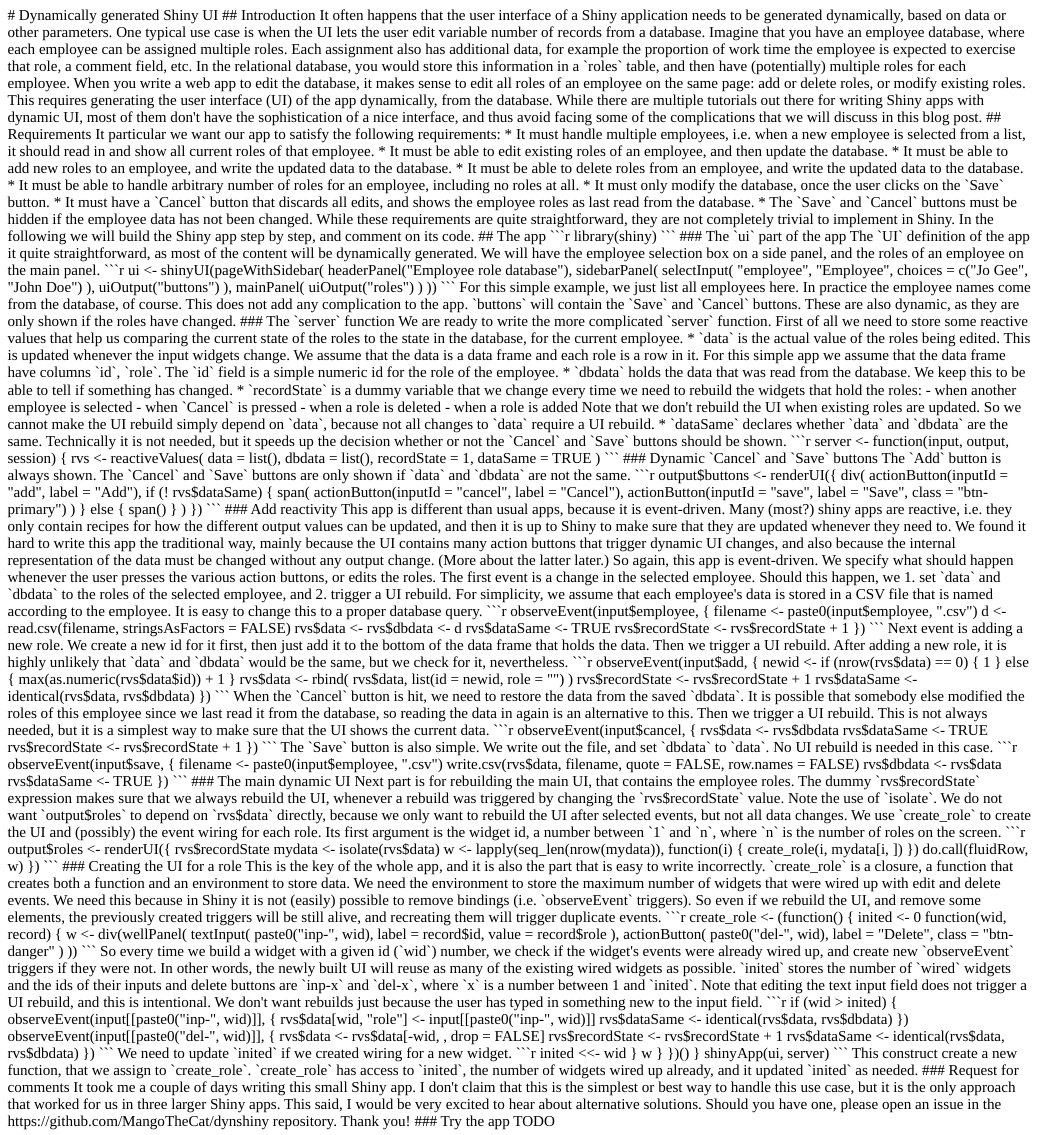
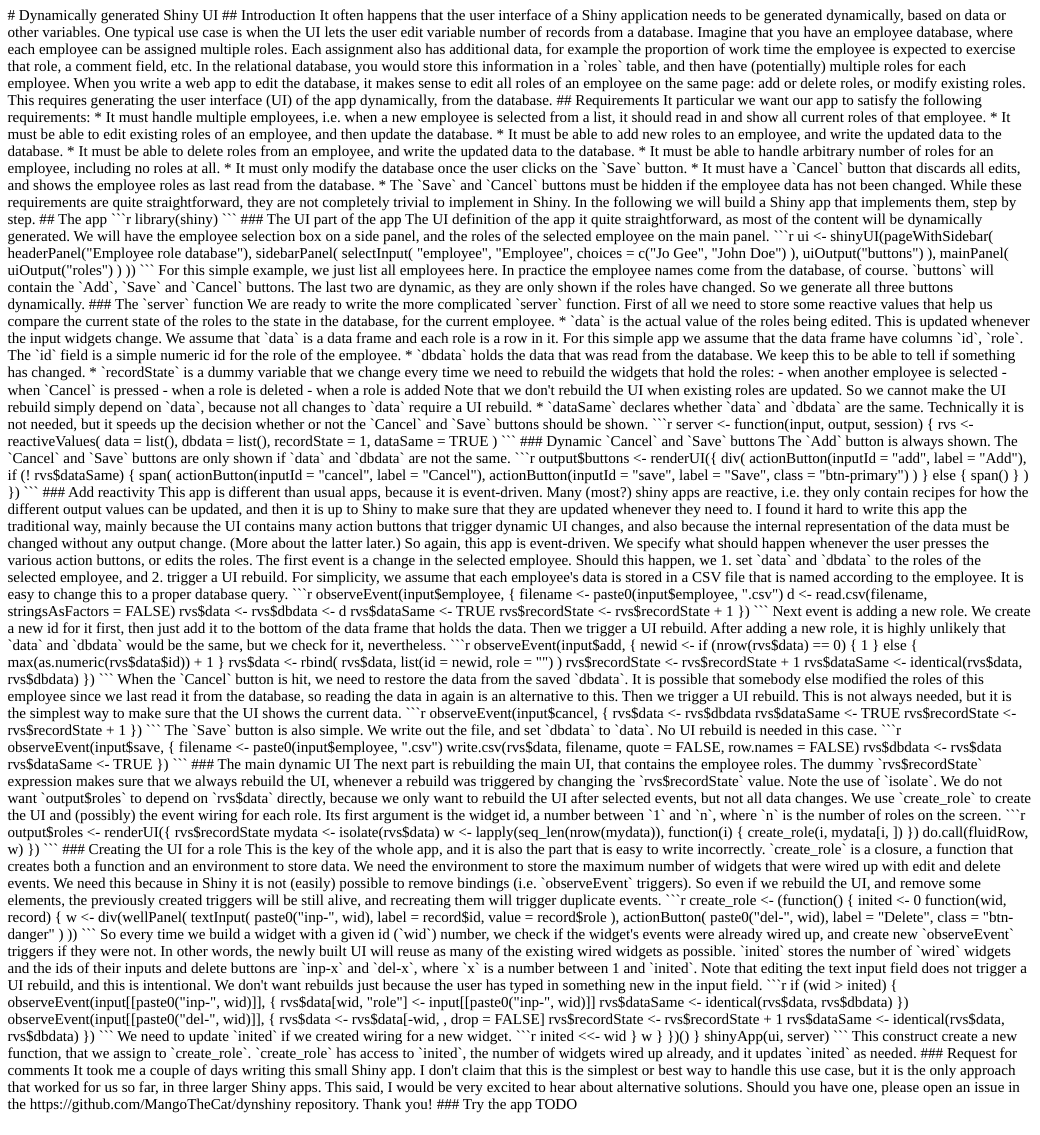
Before and after one commit to MangoTheCat/dynshiny, an R Markdown document (README.Rmd): the page in a window 1100 px wide, from its top. The pictures show the output file README.html that the author committed with the source, opened offline.

Commit message:
Fix typos

````diff
--- a/README.Rmd
+++ b/README.Rmd
@@ -3,7 +3,7 @@
 ## Introduction
 
 It often happens that the user interface of a Shiny application needs to be
-generated dynamically, based on data or other parameters. One typical use
+generated dynamically, based on data or other variables. One typical use
 case is when the UI lets the user edit variable number of records from a
 database.
 
@@ -16,11 +16,6 @@ multiple roles for each employee. When you write a web app to edit the
 database, it makes sense to edit all roles of an employee on the same page:
 add or delete roles, or modify existing roles. This requires generating the
 user interface (UI) of the app dynamically, from the database.
-
-While there are multiple tutorials out there for writing Shiny apps with
-dynamic UI, most of them don't have the sophistication of a nice interface,
-and thus avoid facing some of the complications that we will discuss in
-this blog post.
 
 ## Requirements
 
@@ -36,7 +31,7 @@ It particular we want our app to satisfy the following requirements:
   data to the database.
 * It must be able to handle arbitrary number of roles for an employee,
   including no roles at all.
-* It must only modify the database, once the user clicks on the `Save`
+* It must only modify the database once the user clicks on the `Save`
   button.
 * It must have a `Cancel` button that discards all edits, and shows the
   employee roles as last read from the database.
@@ -44,8 +39,8 @@ It particular we want our app to satisfy the following requirements:
   not been changed.
 
 While these requirements are quite straightforward, they are not completely
-trivial to implement in Shiny. In the following we will build the Shiny app
-step by step, and comment on its code.
+trivial to implement in Shiny. In the following we will build a Shiny app
+that implements them, step by step.
 
 ## The app
 
@@ -53,11 +48,12 @@ step by step, and comment on its code.
 library(shiny)
 ```
 
-### The `ui` part of the app
+### The UI part of the app
 
-The `UI` definition of the app it quite straightforward, as most of the
+The UI definition of the app it quite straightforward, as most of the
 content will be dynamically generated. We will have the employee selection
-box on a side panel, and the roles of an employee on the main panel.
+box on a side panel, and the roles of the selected employee on the main
+panel.
 
 ```{r}
 ui <- shinyUI(pageWithSidebar(
@@ -77,22 +73,22 @@ ui <- shinyUI(pageWithSidebar(
 ```
 
 For this simple example, we just list all employees here. In practice the
-employee names come from the database, of course. This does not add any
-complication to the app.
+employee names come from the database, of course.
 
-`buttons` will contain the `Save` and `Cancel` buttons. These are also
-dynamic, as they are only shown if the roles have changed.
+`buttons` will contain the `Add`, `Save` and `Cancel` buttons. The last
+two are dynamic, as they are only shown if the roles have changed. So we
+generate all three buttons dynamically.
 
 ### The `server` function
 
 We are ready to write the more complicated `server` function.
 
-First of all we need to store some reactive values that help us comparing
+First of all we need to store some reactive values that help us compare
 the current state of the roles to the state in the database, for the
 current employee.
 
 * `data` is the actual value of the roles being edited. This is updated
-  whenever the input widgets change. We assume that the data is a data
+  whenever the input widgets change. We assume that `data` is a data
   frame and each role is a row in it. For this simple app we assume that
   the data frame have columns `id`, `role`. The `id` field is a simple
   numeric id for the role of the employee.
@@ -154,7 +151,7 @@ This app is different than usual apps, because it is event-driven. Many
 different output values can be updated, and then it is up to Shiny to make
 sure that they are updated whenever they need to.
 
-We found it hard to write this app the traditional way, mainly because the
+I found it hard to write this app the traditional way, mainly because the
 UI contains many action buttons that trigger dynamic UI changes, and also
 because the internal representation of the data must be changed without any
 output change. (More about the latter later.)
@@ -207,7 +205,7 @@ When the `Cancel` button is hit, we need to restore the data from the saved
 employee since we last read it from the database, so reading the data in
 again is an alternative to this.
 
-Then we trigger a UI rebuild. This is not always needed, but it is a
+Then we trigger a UI rebuild. This is not always needed, but it is the
 simplest way to make sure that the UI shows the current data.
 
 ```{r eval = FALSE}
@@ -232,7 +230,7 @@ to `data`. No UI rebuild is needed in this case.
 
 ### The main dynamic UI
 
-Next part is for rebuilding the main UI, that contains the employee
+The next part is rebuilding the main UI, that contains the employee
 roles. The dummy `rvs$recordState` expression makes sure that we always
 rebuild the UI, whenever a rebuild was triggered by changing the
 `rvs$recordState` value.
@@ -300,7 +298,7 @@ is a number between 1 and `inited`.
 
 Note that editing the text input field does not trigger a UI rebuild, and
 this is intentional. We don't want rebuilds just because the user has typed
-in something new to the input field.
+in something new in the input field.
 
 ```{r eval = FALSE}
       if (wid > inited) {
@@ -332,13 +330,13 @@ shinyApp(ui, server)
 
 This construct create a new function, that we assign to
 `create_role`. `create_role` has access to `inited`, the number of widgets
-wired up already, and it updated `inited` as needed.
+wired up already, and it updates `inited` as needed.
 
 ### Request for comments
 
 It took me a couple of days writing this small Shiny app. I don't claim
 that this is the simplest or best way to handle this use case, but it is
-the only approach that worked for us in three larger Shiny apps.
+the only approach that worked for us so far, in three larger Shiny apps.
 
 This said, I would be very excited to hear about alternative
 solutions. Should you have one, please open an issue in the
````
Also changed, not shown: app.R (+23 -25 lines), README.html, README.md, README.Rmd (4 more changed lines).
